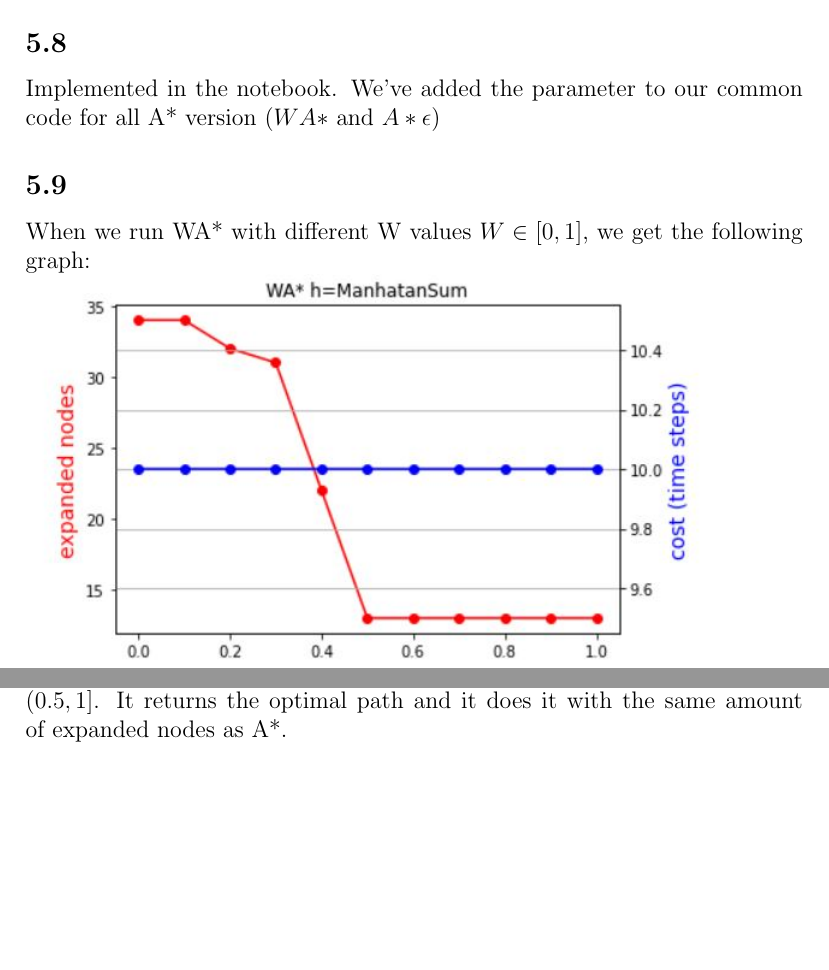
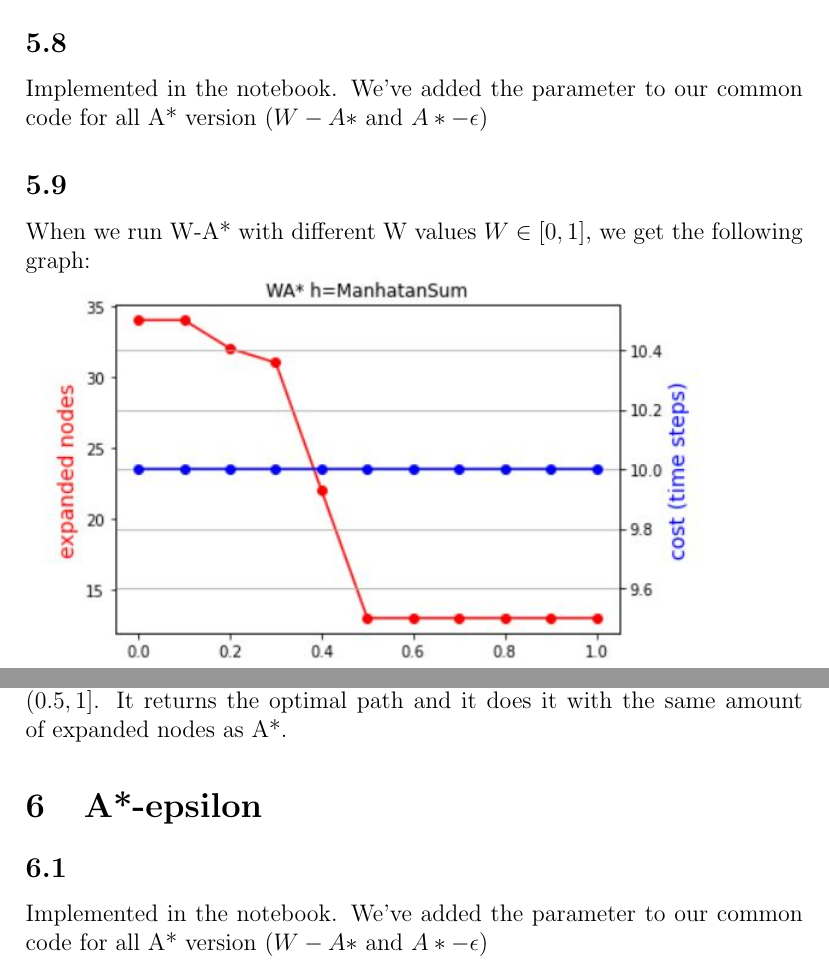
Before and after one commit to ynahum/ai_hw, a LaTeX problem sheet (hw1/main.tex): two parts of pages 13 and 14 of 14 before the commit and two parts of pages 13 and 14 of 15 after it, joined at a grey line, cut so that both start at the same text, the shorter picture padded with empty space. Compiled offline with pdfLaTeX.

Commit message:
Updates from Overleaf

```diff
--- a/hw1/main.tex
+++ b/hw1/main.tex
@@ -263,11 +263,11 @@ In the blind search, with the null heuristic ($W=0$), we've expanded 34 nodes  e
 In total we've saved $34-13=21$ expansions saved.
 
 \subsection{}
-Implemented in the notebook. We've added the parameter to our common code for all A* version ($WA*$ and $A*\epsilon$)
+Implemented in the notebook. We've added the parameter to our common code for all A* version ($W-A*$ and $A*-\epsilon$)
 
 \subsection{}
 
-When we run WA* with different W values $W\in[0,1]$, we get the following graph:\\
+When we run W-A* with different W values $W\in[0,1]$, we get the following graph:\\
 \includegraphics[scale=1]{w_graph.JPG}\\
 
 We have printed the cost in time steps. The reward is the same for all as in all we've found the optimal path (10 time steps, reward=11)
@@ -286,6 +286,11 @@ However, if we take $w_1<w_2$ in our graph, we can see that the solution we get
 
 In our diagram, we don't see that we lose/gain from changing $W$ in $(0.5,1]$. It returns the optimal path and it does it with the same amount of expanded nodes as A*.
 
+\section{A*-epsilon}
+\subsection{}
+Implemented in the notebook. We've added the parameter to our common code for all A* version ($W-A*$ and $A*-\epsilon$)
+
+\subsection{}
 
 
 
```
Also changed, not shown: hw1/main.tex (2 more changed lines).
